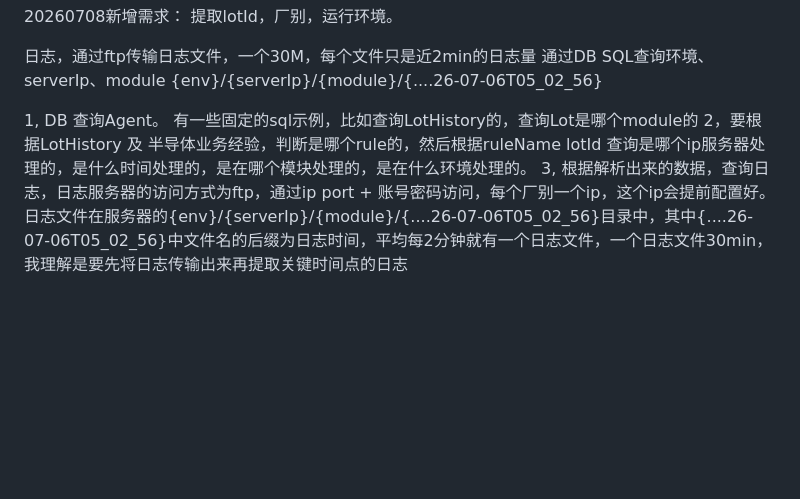
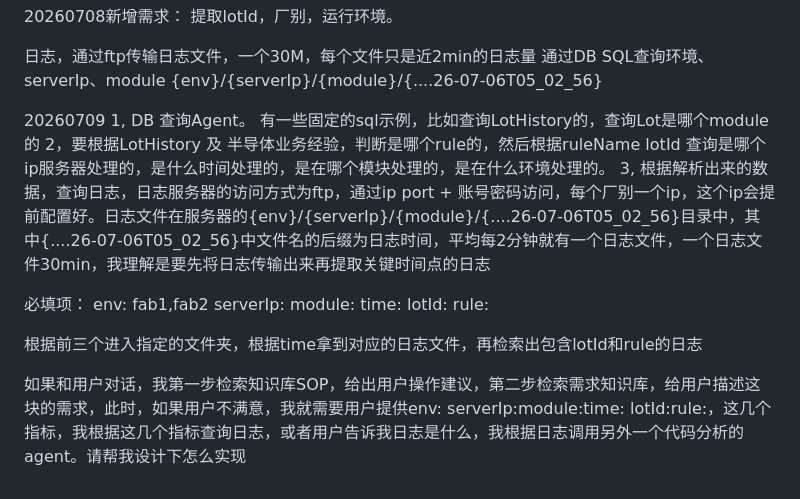
Before and after one commit to torhwapan/code-agent, a Markdown page: README.md, the part around the change. GitHub-like rendering; blank space fills up the shorter version.

```diff
--- a/README.md
+++ b/README.md
@@ -134,7 +134,22 @@ python -m app.main --host 127.0.0.1 --port 8000
 通过DB SQL查询环境、serverIp、module
 {env}/{serverIp}/{module}/{....26-07-06T05_02_56}
 
-
+20260709
 1, DB 查询Agent。 有一些固定的sql示例，比如查询LotHistory的，查询Lot是哪个module的
 2，要根据LotHistory 及 半导体业务经验，判断是哪个rule的，然后根据ruleName lotId 查询是哪个ip服务器处理的，是什么时间处理的，是在哪个模块处理的，是在什么环境处理的。
 3, 根据解析出来的数据，查询日志，日志服务器的访问方式为ftp，通过ip port + 账号密码访问，每个厂别一个ip，这个ip会提前配置好。日志文件在服务器的{env}/{serverIp}/{module}/{....26-07-06T05_02_56}目录中，其中{....26-07-06T05_02_56}中文件名的后缀为日志时间，平均每2分钟就有一个日志文件，一个日志文件30min，我理解是要先将日志传输出来再提取关键时间点的日志
+
+
+
+必填项：
+env: fab1,fab2
+serverIp:
+module:
+time:
+lotId:
+rule:
+
+根据前三个进入指定的文件夹，根据time拿到对应的日志文件，再检索出包含lotId和rule的日志
+
+
+如果和用户对话，我第一步检索知识库SOP，给出用户操作建议，第二步检索需求知识库，给用户描述这块的需求，此时，如果用户不满意，我就需要用户提供env: serverIp:module:time: lotId:rule:，这几个指标，我根据这几个指标查询日志，或者用户告诉我日志是什么，我根据日志调用另外一个代码分析的agent。请帮我设计下怎么实现
```
